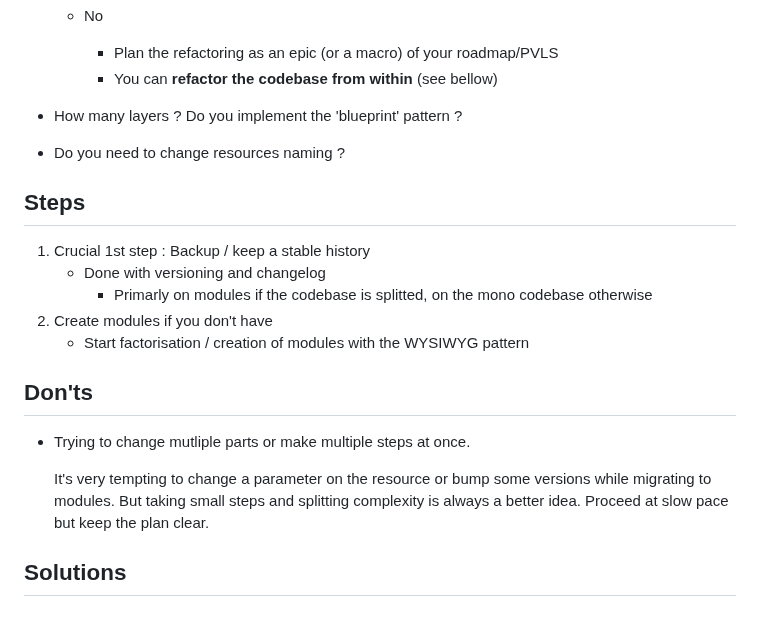
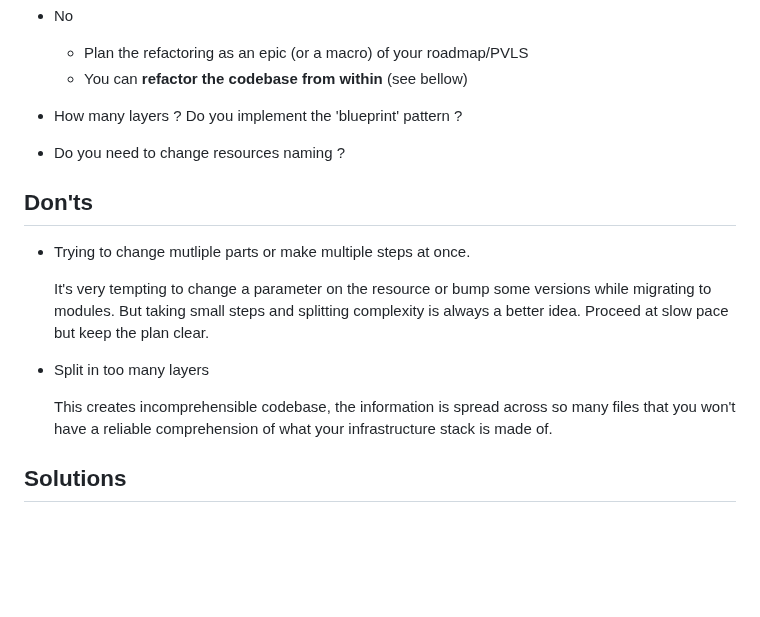
Before and after one commit to padok-team/docs-terraform-guidelines, a Markdown page: refactoring.md, the part around one of its changes. Rendered like a GitHub page; blank space fills up the shorter version.

```diff
--- a/refactoring.md
+++ b/refactoring.md
@@ -47,19 +71,15 @@ To keep track of your continuous changes, you should set up "quality probes", wh
 
 - Do you need to change resources naming ?
 
-## Steps
-
-1. Crucial 1st step : Backup / keep a stable history
-    - Done with versioning and changelog
-        - Primarly on modules if the codebase is splitted, on the mono codebase otherwise
-1. Create modules if you don't have
-    - Start factorisation / creation of modules with the WYSIWYG pattern
-
 ## Don'ts
 
 - Trying to change mutliple parts or make multiple steps at once.
 
   It's very tempting to change a parameter on the resource or bump some versions while migrating to modules. But taking small steps and splitting complexity is always a better idea. Proceed at slow pace but keep the plan clear.
+
+- Split in too many layers
+
+  This creates incomprehensible codebase, the information is spread across so many files that you won't have a reliable comprehension of what your infrastructure stack is made of.
 
 ## Solutions
 
```
Also changed, not shown: other parts of refactoring.md (+32 -8 lines), assets/img/refacto_decision_tree.png.
